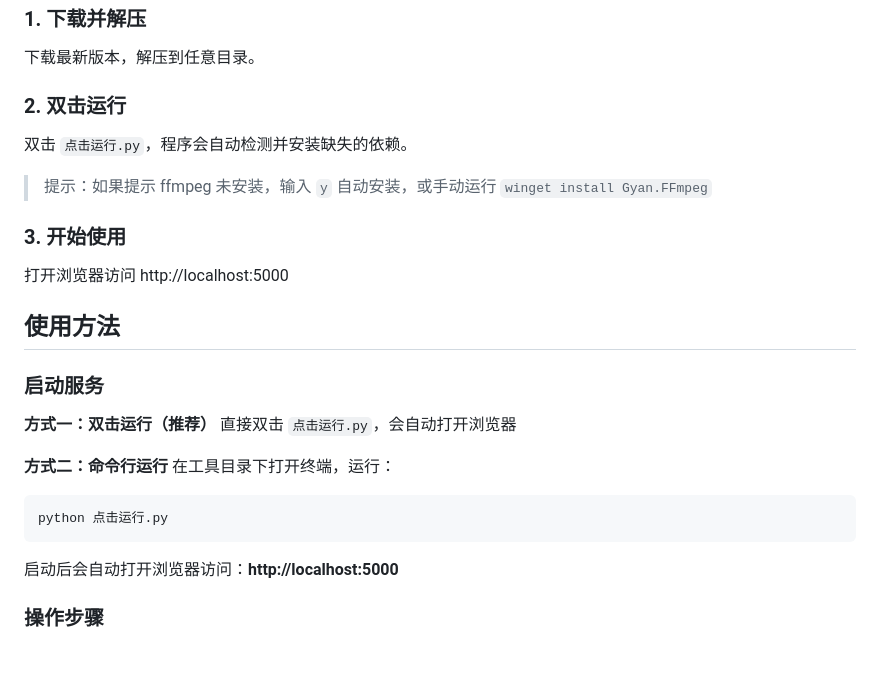
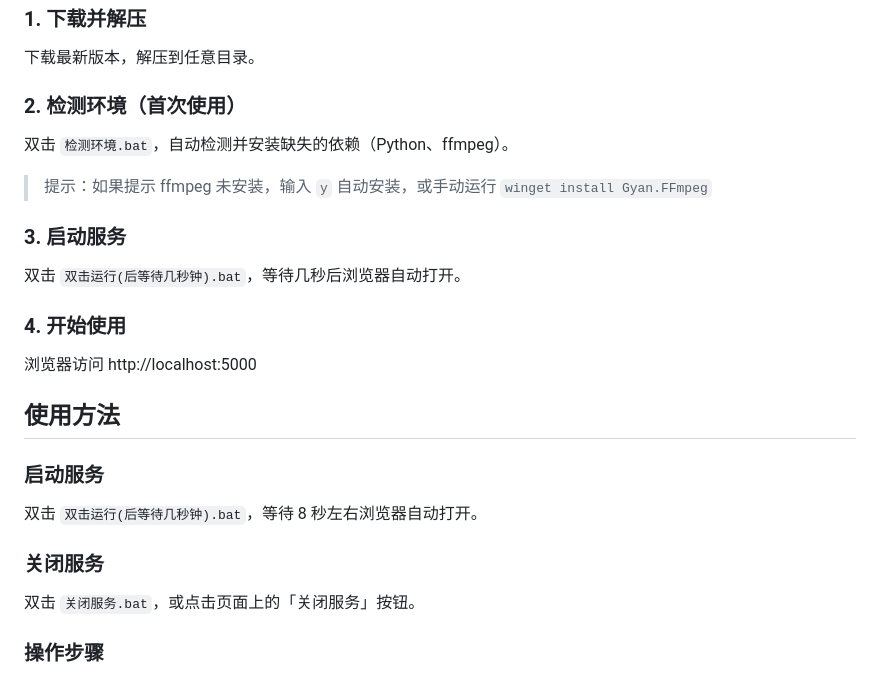
Before and after one commit to tenglongbohai/video-transcriber, a Markdown page: README.md, the part around the change. Rendered like a GitHub page.

Commit message:
更新 README 安装步骤，适配新的 bat 脚本

````diff
--- a/README.md
+++ b/README.md
@@ -44,31 +44,29 @@
 
 下载最新版本，解压到任意目录。
 
-### 2. 双击运行
+### 2. 检测环境（首次使用）
 
-双击 `点击运行.py`，程序会自动检测并安装缺失的依赖。
+双击 `检测环境.bat`，自动检测并安装缺失的依赖（Python、ffmpeg）。
 
 > 提示：如果提示 ffmpeg 未安装，输入 `y` 自动安装，或手动运行 `winget install Gyan.FFmpeg`
 
-### 3. 开始使用
+### 3. 启动服务
 
-打开浏览器访问 http://localhost:5000
+双击 `双击运行(后等待几秒钟).bat`，等待几秒后浏览器自动打开。
+
+### 4. 开始使用
+
+浏览器访问 http://localhost:5000
 
 ## 使用方法
 
 ### 启动服务
 
-**方式一：双击运行（推荐）**
-直接双击 `点击运行.py`，会自动打开浏览器
+双击 `双击运行(后等待几秒钟).bat`，等待 8 秒左右浏览器自动打开。
 
-**方式二：命令行运行**
-在工具目录下打开终端，运行：
+### 关闭服务
 
-```powershell
-python 点击运行.py
-```
-
-启动后会自动打开浏览器访问：**http://localhost:5000**
+双击 `关闭服务.bat`，或点击页面上的「关闭服务」按钮。
 
 ### 操作步骤
 
````
